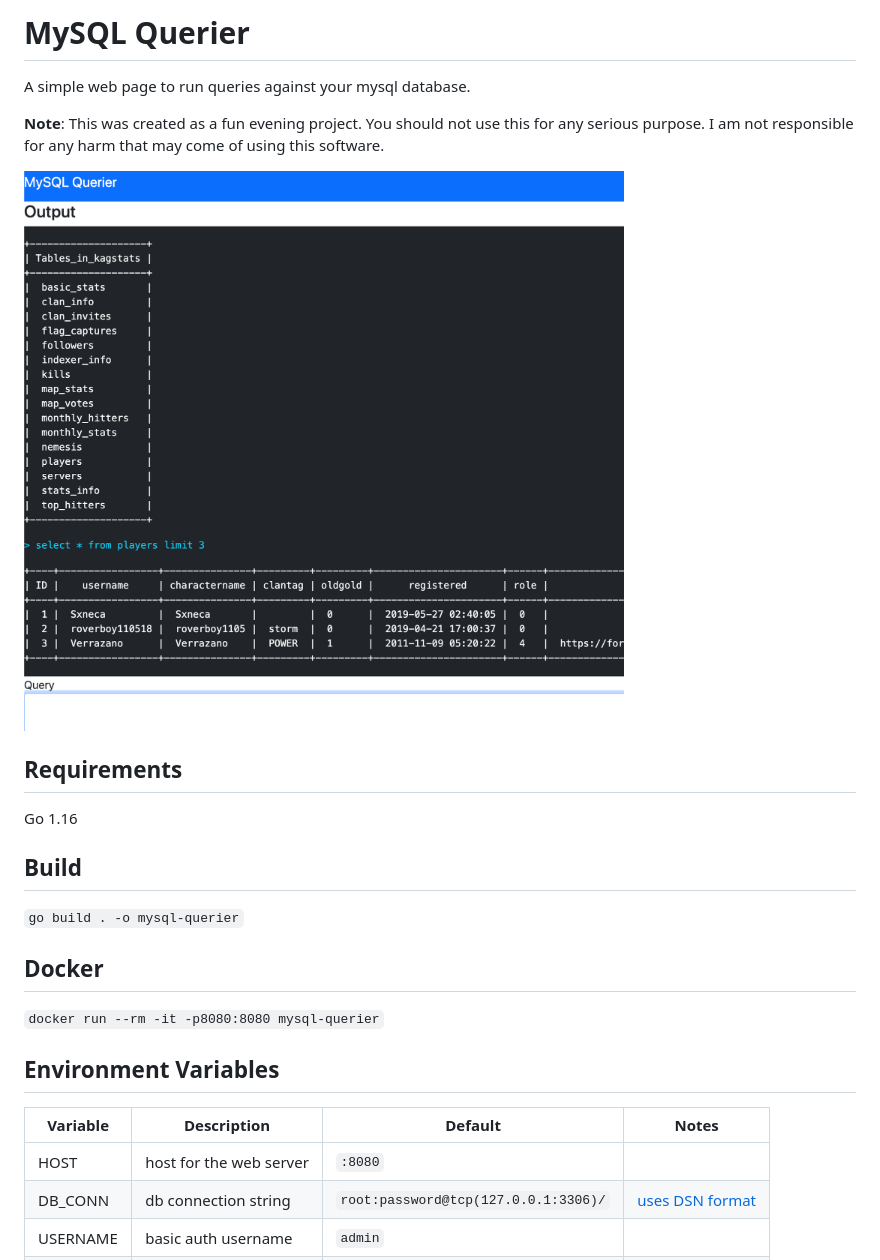
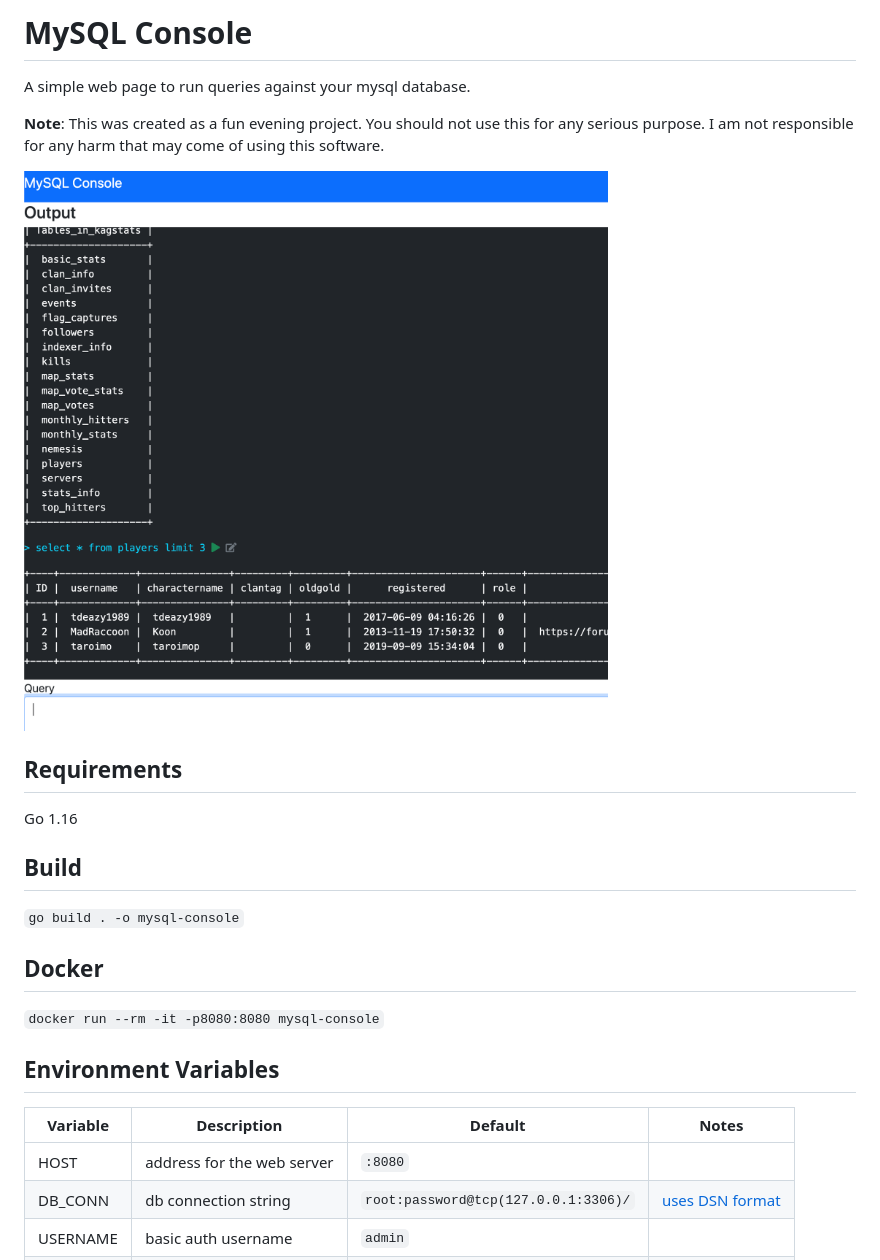
Before and after one commit to Harrison-Miller/mysql-console, a Markdown page: README.md, the part around the change. GitHub-like rendering; pictures changed too: media/screenshot.png.

Commit message:
changed name of project to mysql-console.

```diff
--- a/README.md
+++ b/README.md
@@ -1,4 +1,4 @@
-# MySQL Querier
+# MySQL Console
 
 A simple web page to run queries against your mysql database.
 
@@ -12,17 +12,17 @@ Go 1.16
 
 ## Build
 
-`go build . -o mysql-querier`
+`go build . -o mysql-console`
 
 ## Docker
 
-`docker run --rm -it -p8080:8080 mysql-querier`
+`docker run --rm -it -p8080:8080 mysql-console`
 
 ## Environment Variables
 
 | Variable | Description | Default | Notes |
 | -------- | ----------- | ------- | ----- |
-| HOST | host for the web server | `:8080` | |
+| HOST | address for the web server | `:8080` | |
 | DB_CONN | db connection string | `root:password@tcp(127.0.0.1:3306)/`| [uses DSN format](https://github.com/go-sql-driver/mysql#dsn-data-source-name) |
 | USERNAME | basic auth username | `admin` | |
 | PASSWORD | basic auth password | `admin` | |
```
Also changed, not shown: 2 other files.
